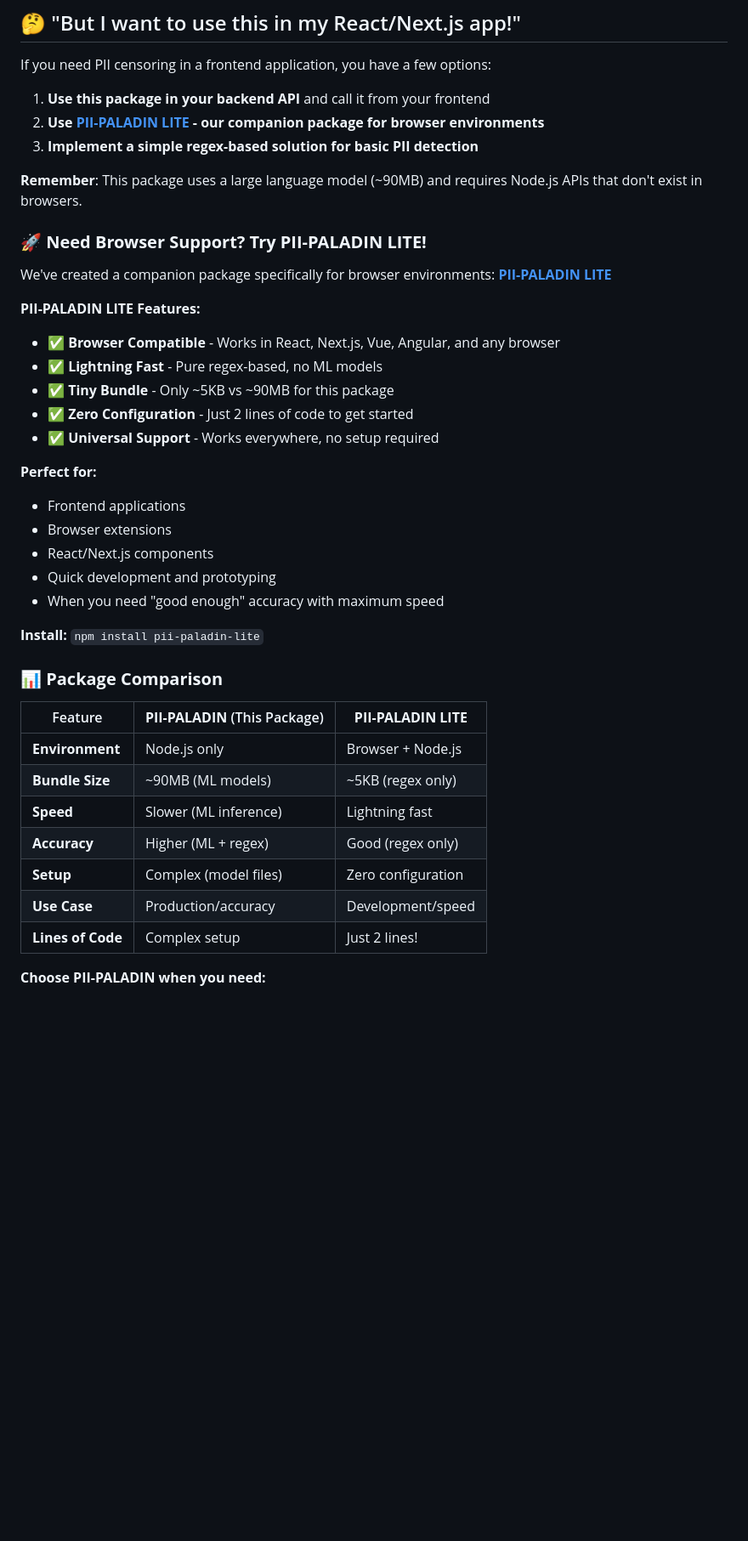
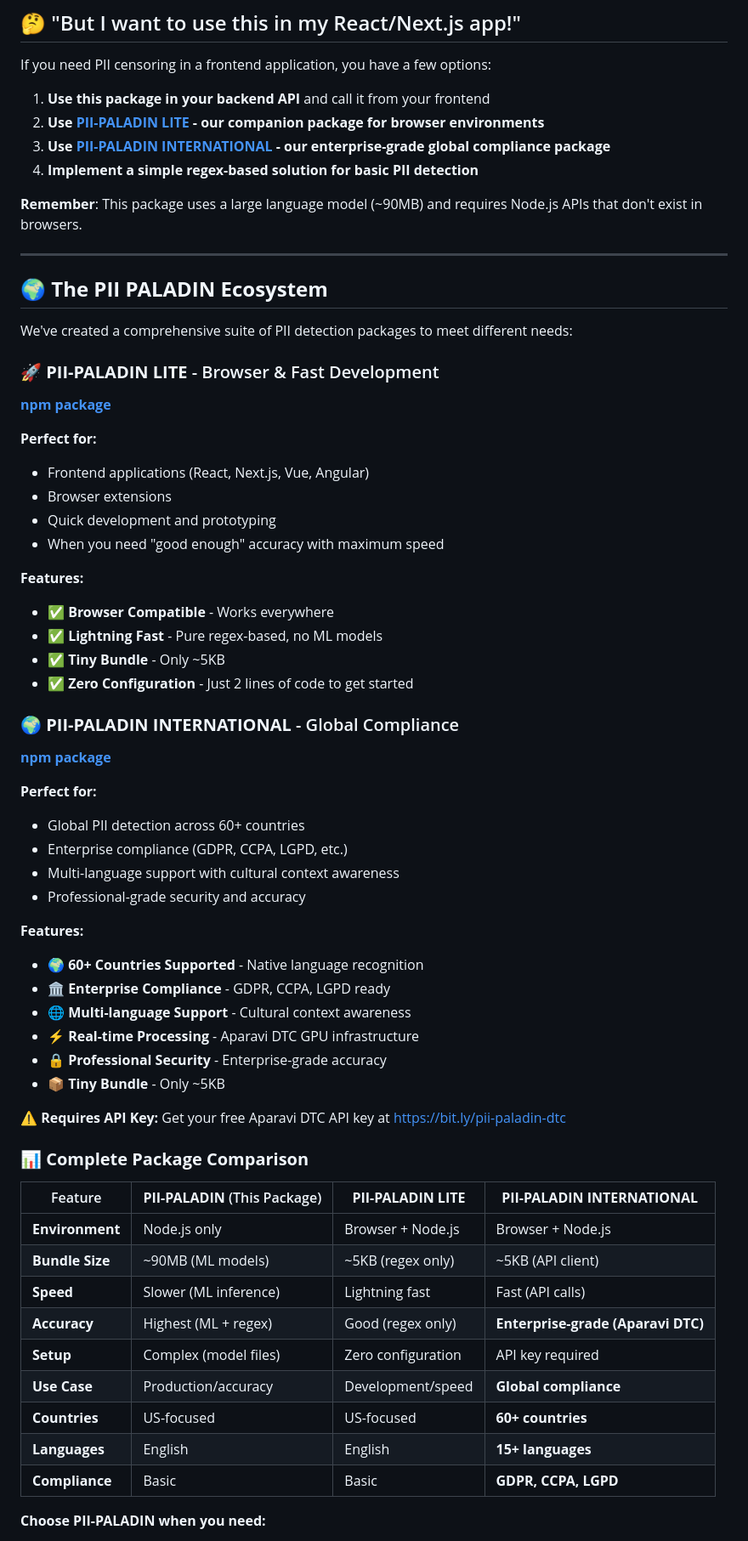
Before and after one commit to holubba/PII-PALADIN, a Markdown page: README.md, the part around one of its changes. Shown at 85% size. Rendered like a GitHub page; blank space fills up the shorter version.

Commit message:
docs: update README to include PII PALADIN INTERNATIONAL package in ecosystem overview

```diff
--- a/README.md
+++ b/README.md
@@ -129,41 +129,64 @@ If you need PII censoring in a frontend application, you have a few options:
 
 1. **Use this package in your backend API** and call it from your frontend
 2. **Use [PII-PALADIN LITE](https://www.npmjs.com/package/pii-paladin-lite) - our companion package for browser environments**
-3. **Implement a simple regex-based solution for basic PII detection**
+3. **Use [PII-PALADIN INTERNATIONAL](https://www.npmjs.com/package/pii-paladin-international) - our enterprise-grade global compliance package**
+4. **Implement a simple regex-based solution for basic PII detection**
 
 **Remember**: This package uses a large language model (~90MB) and requires Node.js APIs that don't exist in browsers.
 
-### 🚀 **Need Browser Support? Try PII-PALADIN LITE!**
+---
 
-We've created a companion package specifically for browser environments: **[PII-PALADIN LITE](https://www.npmjs.com/package/pii-paladin-lite)**
+## 🌍 **The PII PALADIN Ecosystem**
 
-**PII-PALADIN LITE Features:**
-- ✅ **Browser Compatible** - Works in React, Next.js, Vue, Angular, and any browser
-- ✅ **Lightning Fast** - Pure regex-based, no ML models
-- ✅ **Tiny Bundle** - Only ~5KB vs ~90MB for this package
-- ✅ **Zero Configuration** - Just 2 lines of code to get started
-- ✅ **Universal Support** - Works everywhere, no setup required
+We've created a comprehensive suite of PII detection packages to meet different needs:
+
+### 🚀 **PII-PALADIN LITE** - Browser & Fast Development
+**[npm package](https://www.npmjs.com/package/pii-paladin-lite)**
 
 **Perfect for:**
-- Frontend applications
+- Frontend applications (React, Next.js, Vue, Angular)
 - Browser extensions
-- React/Next.js components
 - Quick development and prototyping
 - When you need "good enough" accuracy with maximum speed
 
-**Install:** `npm install pii-paladin-lite`
+**Features:**
+- ✅ **Browser Compatible** - Works everywhere
+- ✅ **Lightning Fast** - Pure regex-based, no ML models
+- ✅ **Tiny Bundle** - Only ~5KB
+- ✅ **Zero Configuration** - Just 2 lines of code to get started
 
-### 📊 **Package Comparison**
+### 🌍 **PII-PALADIN INTERNATIONAL** - Global Compliance
+**[npm package](https://www.npmjs.com/package/pii-paladin-international)**
 
-| Feature | **PII-PALADIN** (This Package) | **PII-PALADIN LITE** |
-|---------|----------------------------------|----------------------|
-| **Environment** | Node.js only | Browser + Node.js |
-| **Bundle Size** | ~90MB (ML models) | ~5KB (regex only) |
-| **Speed** | Slower (ML inference) | Lightning fast |
-| **Accuracy** | Higher (ML + regex) | Good (regex only) |
-| **Setup** | Complex (model files) | Zero configuration |
-| **Use Case** | Production/accuracy | Development/speed |
-| **Lines of Code** | Complex setup | Just 2 lines! |
+**Perfect for:**
+- Global PII detection across 60+ countries
+- Enterprise compliance (GDPR, CCPA, LGPD, etc.)
+- Multi-language support with cultural context awareness
+- Professional-grade security and accuracy
+
+**Features:**
+- 🌍 **60+ Countries Supported** - Native language recognition
+- 🏛️ **Enterprise Compliance** - GDPR, CCPA, LGPD ready
+- 🌐 **Multi-language Support** - Cultural context awareness
+- ⚡ **Real-time Processing** - Aparavi DTC GPU infrastructure
+- 🔒 **Professional Security** - Enterprise-grade accuracy
+- 📦 **Tiny Bundle** - Only ~5KB
+
+**⚠️ Requires API Key:** Get your free Aparavi DTC API key at [https://bit.ly/pii-paladin-dtc](https://bit.ly/pii-paladin-dtc)
+
+### 📊 **Complete Package Comparison**
+
+| Feature | **PII-PALADIN** (This Package) | **PII-PALADIN LITE** | **PII-PALADIN INTERNATIONAL** |
+|---------|----------------------------------|----------------------|--------------------------------|
+| **Environment** | Node.js only | Browser + Node.js | Browser + Node.js |
+| **Bundle Size** | ~90MB (ML models) | ~5KB (regex only) | ~5KB (API client) |
+| **Speed** | Slower (ML inference) | Lightning fast | Fast (API calls) |
+| **Accuracy** | Highest (ML + regex) | Good (regex only) | **Enterprise-grade (Aparavi DTC)** |
+| **Setup** | Complex (model files) | Zero configuration | API key required |
+| **Use Case** | Production/accuracy | Development/speed | **Global compliance** |
+| **Countries** | US-focused | US-focused | **60+ countries** |
+| **Languages** | English | English | **15+ languages** |
+| **Compliance** | Basic | Basic | **GDPR, CCPA, LGPD** |
 
 **Choose PII-PALADIN when you need:**
 - Maximum accuracy for production
```
Also changed, not shown: other parts of README.md (+7 -0 lines).
